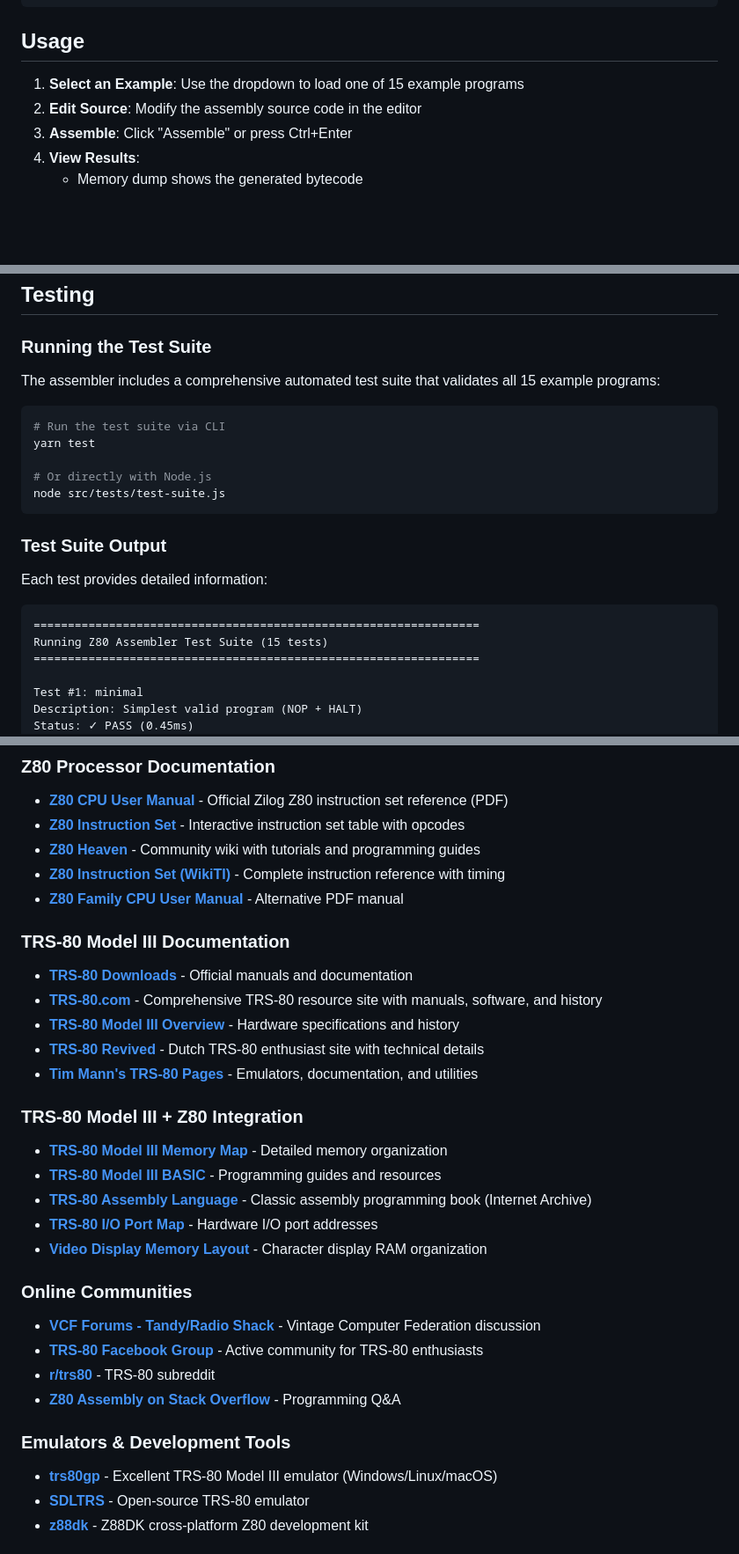
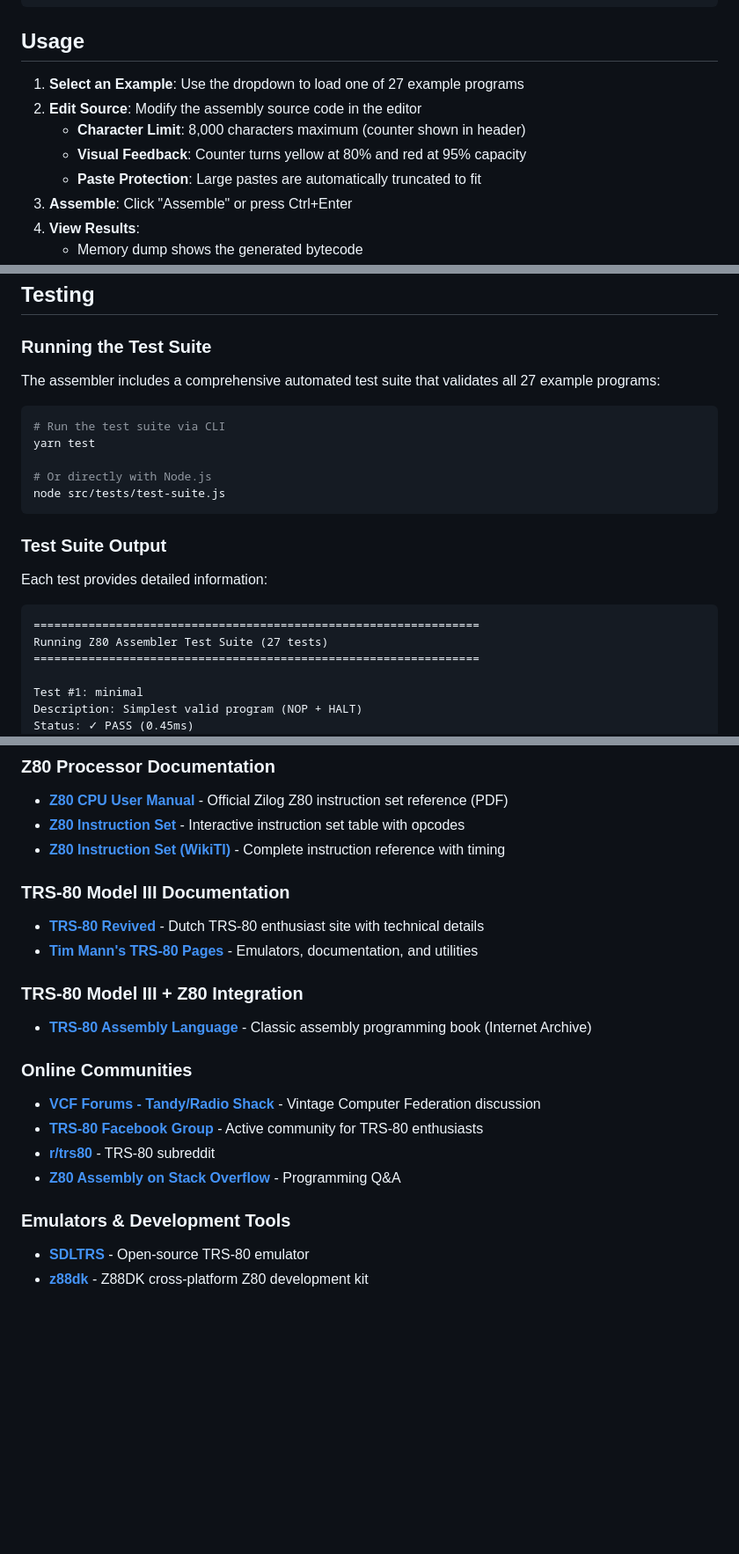
Before and after one commit to cschweda/z80-assembler, a Markdown page: README.md, 3 parts joined by grey strips. Shown at 88% size. Drawn GitHub-style; blank space fills up the shorter version.

````diff
--- a/README.md
+++ b/README.md
@@ -150,8 +173,11 @@ The test suite validates all 15 example programs with detailed output including:
 
 ## Usage
 
-1. **Select an Example**: Use the dropdown to load one of 15 example programs
+1. **Select an Example**: Use the dropdown to load one of 27 example programs
 2. **Edit Source**: Modify the assembly source code in the editor
+   - **Character Limit**: 8,000 characters maximum (counter shown in header)
+   - **Visual Feedback**: Counter turns yellow at 80% and red at 95% capacity
+   - **Paste Protection**: Large pastes are automatically truncated to fit
 3. **Assemble**: Click "Assemble" or press Ctrl+Enter
 4. **View Results**:
    - Memory dump shows the generated bytecode
@@ -1327,7 +1355,7 @@ npx http-server dist
 
 ### Running the Test Suite
 
-The assembler includes a comprehensive automated test suite that validates all 15 example programs:
+The assembler includes a comprehensive automated test suite that validates all 27 example programs:
 
 ```bash
 # Run the test suite via CLI
@@ -1343,7 +1371,7 @@ Each test provides detailed information:
 
 ```
 =================================================================
-Running Z80 Assembler Test Suite (15 tests)
+Running Z80 Assembler Test Suite (27 tests)
 =================================================================
 
 Test #1: minimal
@@ -1537,25 +1571,16 @@ Requires ES6 module support (all modern browsers).
 
 - **[Z80 CPU User Manual](https://www.zilog.com/docs/z80/um0080.pdf)** - Official Zilog Z80 instruction set reference (PDF)
 - **[Z80 Instruction Set](https://clrhome.org/table/)** - Interactive instruction set table with opcodes
-- **[Z80 Heaven](http://z80-heaven.wikidot.com/)** - Community wiki with tutorials and programming guides
 - **[Z80 Instruction Set (WikiTI)](https://wikiti.brandonw.net/index.php?title=Z80_Instruction_Set)** - Complete instruction reference with timing
-- **[Z80 Family CPU User Manual](http://www.z80.info/zip/z80cpu_um.pdf)** - Alternative PDF manual
 
 ### TRS-80 Model III Documentation
 
-- **[TRS-80 Downloads](http://www.trs-80.com/wordpress/zaps-patches-pokes-tips/downloads/)** - Official manuals and documentation
-- **[TRS-80.com](http://www.trs-80.com/)** - Comprehensive TRS-80 resource site with manuals, software, and history
-- **[TRS-80 Model III Overview](http://www.trs-80.org/trs-80-model-iii/)** - Hardware specifications and history
 - **[TRS-80 Revived](https://trs80.nl/)** - Dutch TRS-80 enthusiast site with technical details
 - **[Tim Mann's TRS-80 Pages](https://www.tim-mann.org/trs80.html)** - Emulators, documentation, and utilities
 
 ### TRS-80 Model III + Z80 Integration
 
-- **[TRS-80 Model III Memory Map](http://www.trs-80.com/wordpress/tips/model-3-memory-map/)** - Detailed memory organization
-- **[TRS-80 Model III BASIC](http://www.trs-80.org/model-iii-basic/)** - Programming guides and resources
 - **[TRS-80 Assembly Language](https://archive.org/details/TRS-80_Assembly_Language_Programming_1981_Radio_Shack)** - Classic assembly programming book (Internet Archive)
-- **[TRS-80 I/O Port Map](http://www.trs-80.com/wordpress/tips/model-3-io-port-summary/)** - Hardware I/O port addresses
-- **[Video Display Memory Layout](http://www.trs-80.com/wordpress/tips/video-memory-map/)** - Character display RAM organization
 
 ### Online Communities
 
@@ -1566,7 +1591,6 @@ Requires ES6 module support (all modern browsers).
 
 ### Emulators & Development Tools
 
-- **[trs80gp](http://48k.ca/trs80gp.html)** - Excellent TRS-80 Model III emulator (Windows/Linux/macOS)
 - **[SDLTRS](https://gitlab.com/jengun/sdltrs)** - Open-source TRS-80 emulator
 - **[z88dk](https://github.com/z88dk/z88dk)** - Z88DK cross-platform Z80 development kit
 
````
Also changed, not shown: other parts of README.md (+40 -9 lines).
